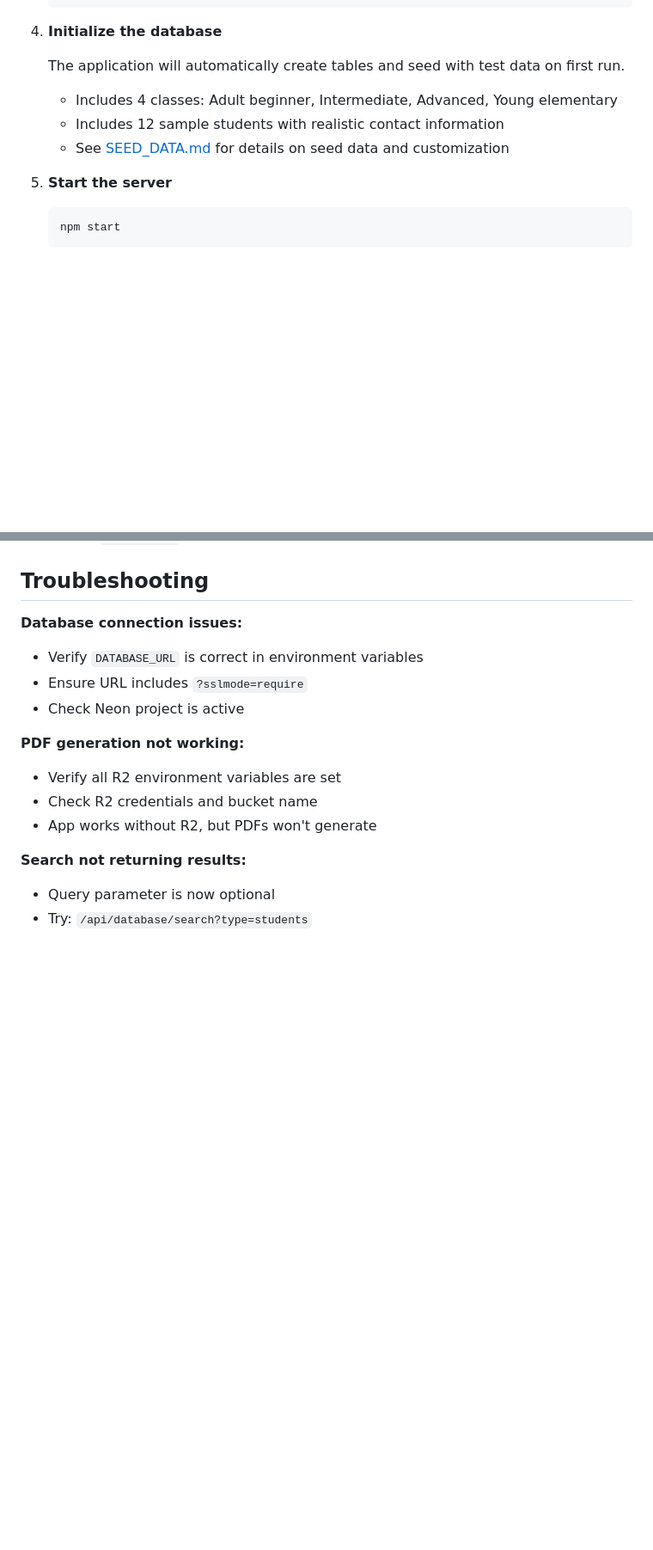
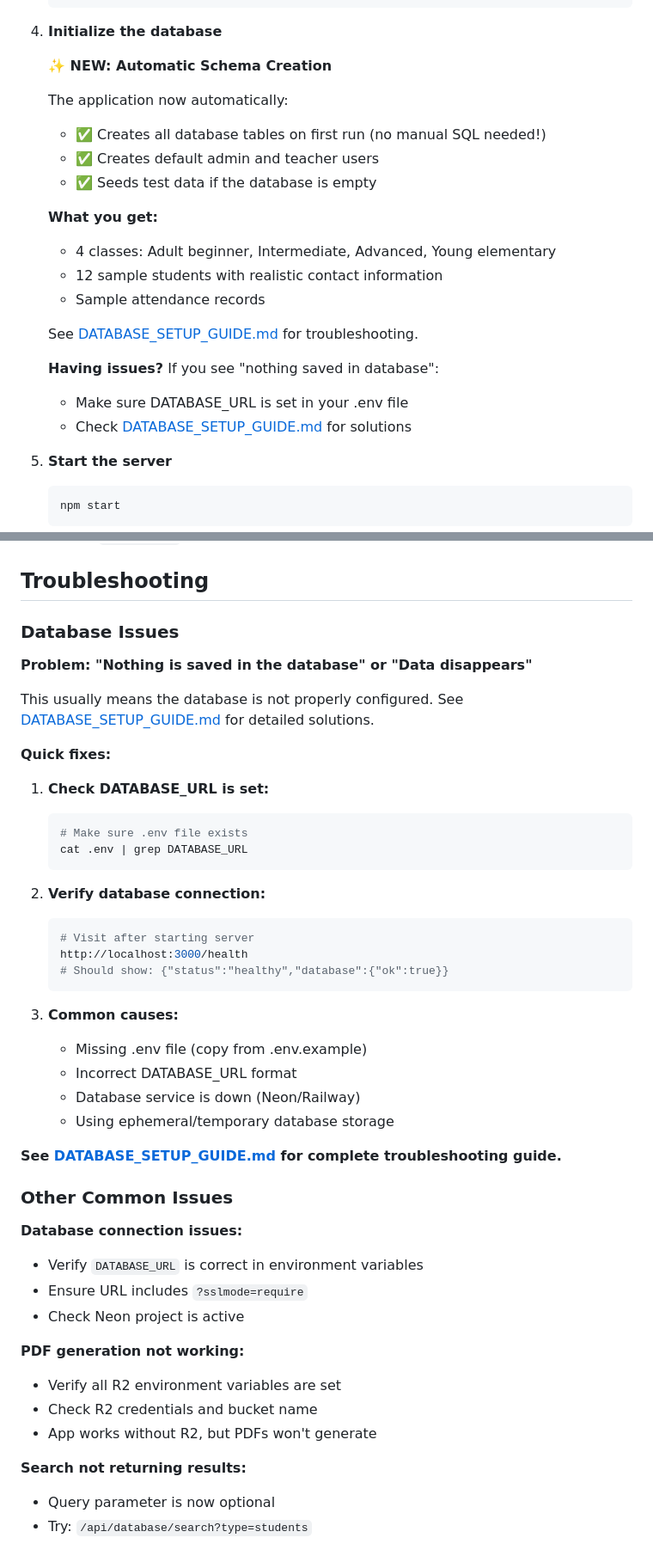
Before and after one commit to stupidgiraffe/Vitamin-English, a Markdown page: README.md, 2 parts joined by grey strips. Shown at 86% size. GitHub-like rendering; blank space fills up the shorter version.

Commit message:
docs: Update README with database troubleshooting and auto-setup information
Co-authored-by: stupidgiraffe <248649537+stupidgiraffe@users.noreply.github.com>

````diff
--- a/README.md
+++ b/README.md
@@ -145,10 +145,23 @@ const stats = await dataHub.getStats();
 
 4. **Initialize the database**
 
-   The application will automatically create tables and seed with test data on first run.
-   - Includes 4 classes: Adult beginner, Intermediate, Advanced, Young elementary
-   - Includes 12 sample students with realistic contact information
-   - See [SEED_DATA.md](SEED_DATA.md) for details on seed data and customization
+   **✨ NEW: Automatic Schema Creation**
+
+   The application now automatically:
+   - ✅ Creates all database tables on first run (no manual SQL needed!)
+   - ✅ Creates default admin and teacher users
+   - ✅ Seeds test data if the database is empty
+
+   **What you get:**
+   - 4 classes: Adult beginner, Intermediate, Advanced, Young elementary
+   - 12 sample students with realistic contact information
+   - Sample attendance records
+
+   See [DATABASE_SETUP_GUIDE.md](DATABASE_SETUP_GUIDE.md) for troubleshooting.
+
+   **Having issues?** If you see "nothing saved in database":
+   - Make sure DATABASE_URL is set in your .env file
+   - Check [DATABASE_SETUP_GUIDE.md](DATABASE_SETUP_GUIDE.md) for solutions
 
 5. **Start the server**
    ```bash
@@ -557,6 +570,36 @@ After deploying:
 
 ## Troubleshooting
 
+### Database Issues
+
+**Problem: "Nothing is saved in the database" or "Data disappears"**
+
+This usually means the database is not properly configured. See [DATABASE_SETUP_GUIDE.md](DATABASE_SETUP_GUIDE.md) for detailed solutions.
+
+**Quick fixes:**
+1. **Check DATABASE_URL is set:**
+   ```bash
+   # Make sure .env file exists
+   cat .env | grep DATABASE_URL
+   ```
+
+2. **Verify database connection:**
+   ```bash
+   # Visit after starting server
+   http://localhost:3000/health
+   # Should show: {"status":"healthy","database":{"ok":true}}
+   ```
+
+3. **Common causes:**
+   - Missing .env file (copy from .env.example)
+   - Incorrect DATABASE_URL format
+   - Database service is down (Neon/Railway)
+   - Using ephemeral/temporary database storage
+
+**See [DATABASE_SETUP_GUIDE.md](DATABASE_SETUP_GUIDE.md) for complete troubleshooting guide.**
+
+### Other Common Issues
+
 **Database connection issues:**
 - Verify `DATABASE_URL` is correct in environment variables
 - Ensure URL includes `?sslmode=require`
````
